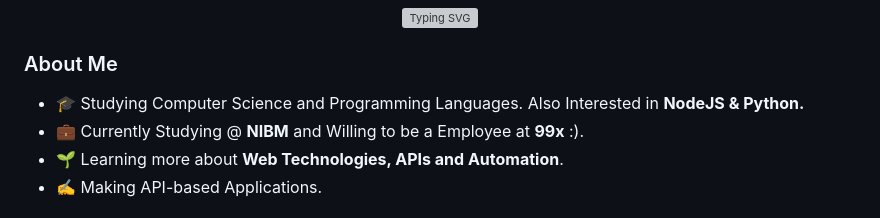
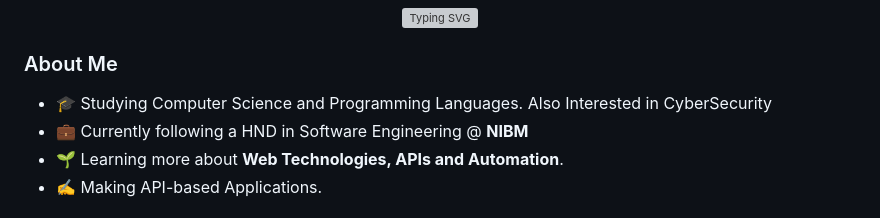
Before and after one commit to Danushka-Madushan/Danushka-Madushan, a Markdown page: README.md, the part around the change. GitHub-like rendering; grey boxes are pictures that could not be loaded.

```diff
--- a/README.md
+++ b/README.md
@@ -4,8 +4,8 @@
 
 <h3>About Me </h3>
 
-- 🎓  Studying Computer Science and Programming Languages. Also Interested in **NodeJS & Python.**
-- 💼  Currently Studying @ **NIBM** and Willing to be a Employee at **99x** :).
+- 🎓  Studying Computer Science and Programming Languages. Also Interested in CyberSecurity
+- 💼  Currently following a HND in Software Engineering @ **NIBM**
 - 🌱  Learning more about **Web Technologies, APIs and Automation**.
 - ✍️  Making API-based Applications.
 
```
